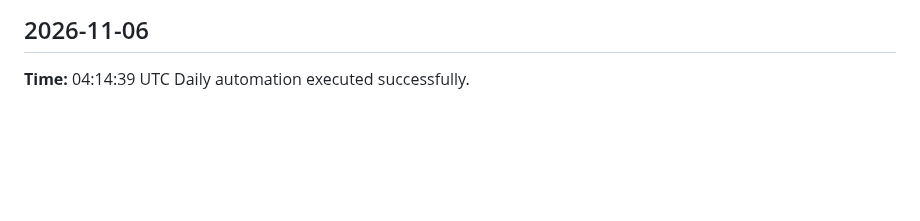
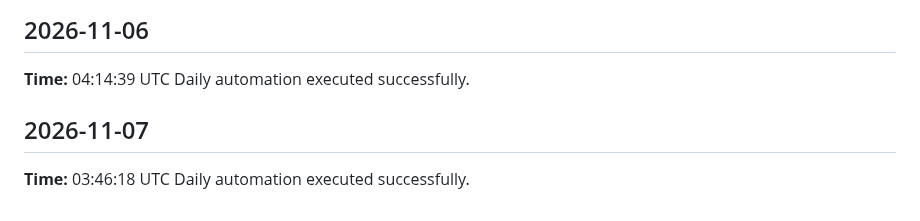
Before and after one commit to yaswanthme007/dsa-atlas, a Markdown page: logs/daily-log.md, the part around the change. Rendered like a GitHub page; blank space fills up the shorter version.

Commit message:
chore: daily update 2026-11-07

```diff
--- a/logs/daily-log.md
+++ b/logs/daily-log.md
@@ -386,3 +386,7 @@ Daily automation executed successfully.
 ## 2026-11-06
 **Time:** 04:14:39 UTC
 Daily automation executed successfully.
+
+## 2026-11-07
+**Time:** 03:46:18 UTC
+Daily automation executed successfully.
```
